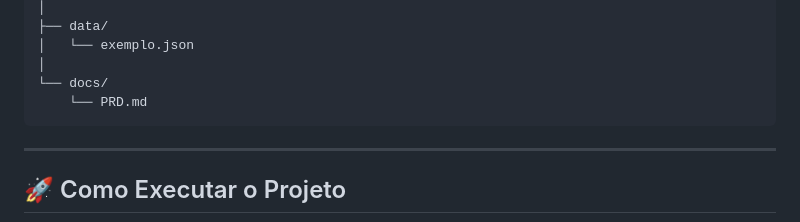
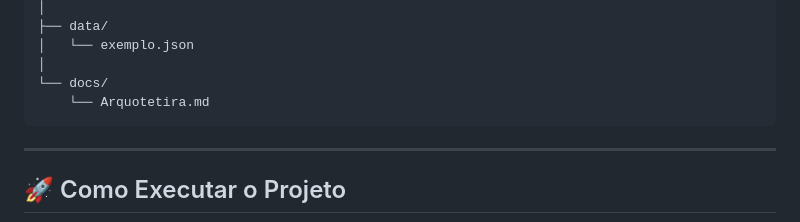
Before and after one commit to matheusdiasz2007/Jquery-IFSP, a Markdown page: README.md, the part around the change. Drawn GitHub-style.

Commit message:
Rename PRD.md to Arquotetira.md in docs directory

````diff
--- a/README.md
+++ b/README.md
@@ -137,7 +137,7 @@ Dashboard-Academico/
 │   └── exemplo.json
 │
 └── docs/
-    └── PRD.md
+    └── Arquotetira.md
 ```
 
 ---
````
